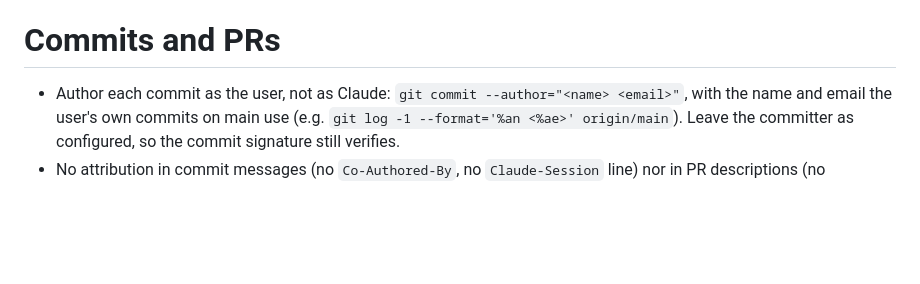
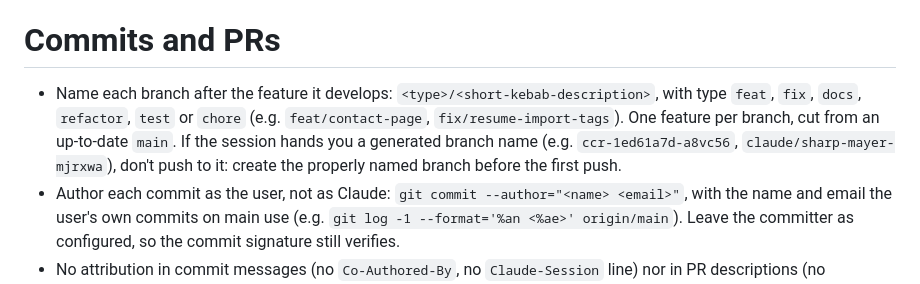
Before and after one commit to MrAleborg/portfolio, a Markdown page: .claude/CLAUDE.md, the part around the change. GitHub-like rendering; blank space fills up the shorter version.

Commit message:
Name branches after the feature they develop

```diff
--- a/.claude/CLAUDE.md
+++ b/.claude/CLAUDE.md
@@ -27,5 +27,6 @@ After a green step or before a commit/PR, delegate a read-only review to `review
 A PR (not a draft) deploys its branch to the dev box when it is opened and on each push to it (the `Dev deploy` workflow, `.github/workflows/dev-deploy.yml`), which also checks `http://$DEV_HOST:8080` and `/api/v1/experience/` answer. After creating a PR, and after each push of new commits to a PR, wait for that run and report its result (the box is slow: allow up to 40 minutes). Pushes to a branch without a PR don't deploy. `deploy/dev-deploy.sh` (address in the uncommitted `deploy/.env.dev`) still deploys by hand, e.g. uncommitted changes.
 
 # Commits and PRs
+- Name each branch after the feature it develops: `<type>/<short-kebab-description>`, with type `feat`, `fix`, `docs`, `refactor`, `test` or `chore` (e.g. `feat/contact-page`, `fix/resume-import-tags`). One feature per branch, cut from an up-to-date `main`. If the session hands you a generated branch name (e.g. `ccr-1ed61a7d-a8vc56`, `claude/sharp-mayer-mjrxwa`), don't push to it: create the properly named branch before the first push.
 - Author each commit as the user, not as Claude: `git commit --author="<name> <email>"`, with the name and email the user's own commits on main use (e.g. `git log -1 --format='%an <%ae>' origin/main`). Leave the committer as configured, so the commit signature still verifies.
 - No attribution in commit messages (no `Co-Authored-By`, no `Claude-Session` line) nor in PR descriptions (no "Generated with Claude Code" footer or session link).
```
